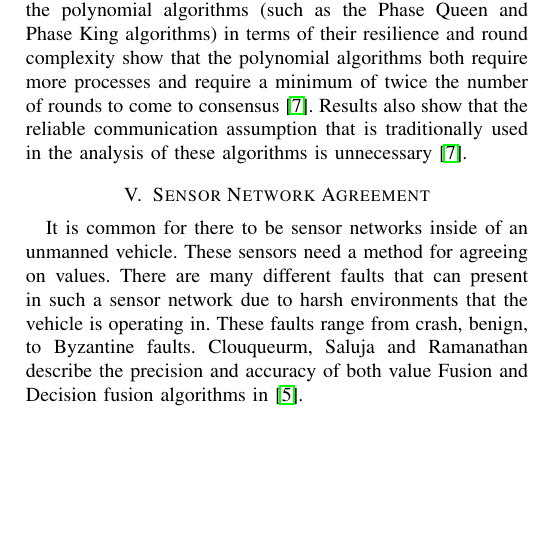
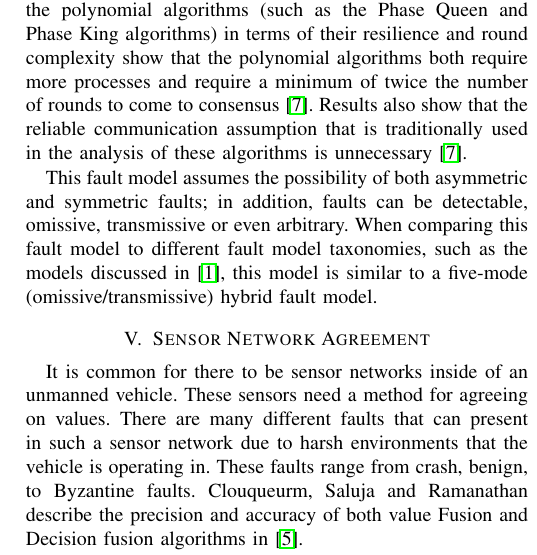
Before and after one commit to cawaltrip/survivable-systems, a LaTeX paper (CS548-TermPaper-BrownWaltripZook.tex): part of one column of page 4 of 5, cut so that both start at the same text, the shorter picture padded with empty space. Compiled offline with pdfLaTeX.

Commit message:
Added information relating some of the Biely fault models to a fault model taxonomy

```diff
--- a/CS548-TermPaper-BrownWaltripZook.tex
+++ b/CS548-TermPaper-BrownWaltripZook.tex
@@ -121,6 +123,8 @@ A hybrid fault model for synchronous, distributed agreement (consensus) algorith
 	\item Arbitrary: A process that has no restrictions on sent messages \cite{Biely2011}.
 \end{enumerate}
 The paper continues by introducing a hybrid failure model that works for synchronous distributed algorithms \cite{Biely2011} and showed how a number of different consensus and Byzantine algorithms could be modified such that they can be used in the defined model.  Comparisons between algorithms that are exponential in terms of message complexity (such as the hybrid oral message (OMH) algorithm) against some of the polynomial algorithms (such as the Phase Queen and Phase King algorithms) in terms of their resilience and round complexity show that the polynomial algorithms both require more processes and require a minimum of twice the number of rounds to come to consensus \cite{Biely2011}.  Results also show that the reliable communication assumption that is traditionally used in the analysis of these algorithms is unnecessary \cite{Biely2011}.
+
+This fault model assumes the possibility of both asymmetric and symmetric faults; in addition, faults can be detectable, omissive, transmissive or even arbitrary.  When comparing this fault model to different fault model taxonomies, such as the models discussed in \cite{Azadmanesh2000}, this model is similar to a five-mode (omissive/transmissive) hybrid fault model.
 
 \section{Sensor Network Agreement}\label{sec:sensornet-agreement}
 It is common for there to be sensor networks inside of an unmanned vehicle. These sensors need a method for agreeing on values. There are many different faults that can present in such a sensor network due to harsh environments that the vehicle is operating in. These faults range from crash, benign, to Byzantine faults. Clouqueurm, Saluja and Ramanathan describe the precision and accuracy of both value Fusion and Decision fusion algorithms in \cite{Clouqueur2004}.
```
Also changed, not shown: CS548-TermPaper-BrownWaltripZook.tex (4 more changed lines).
